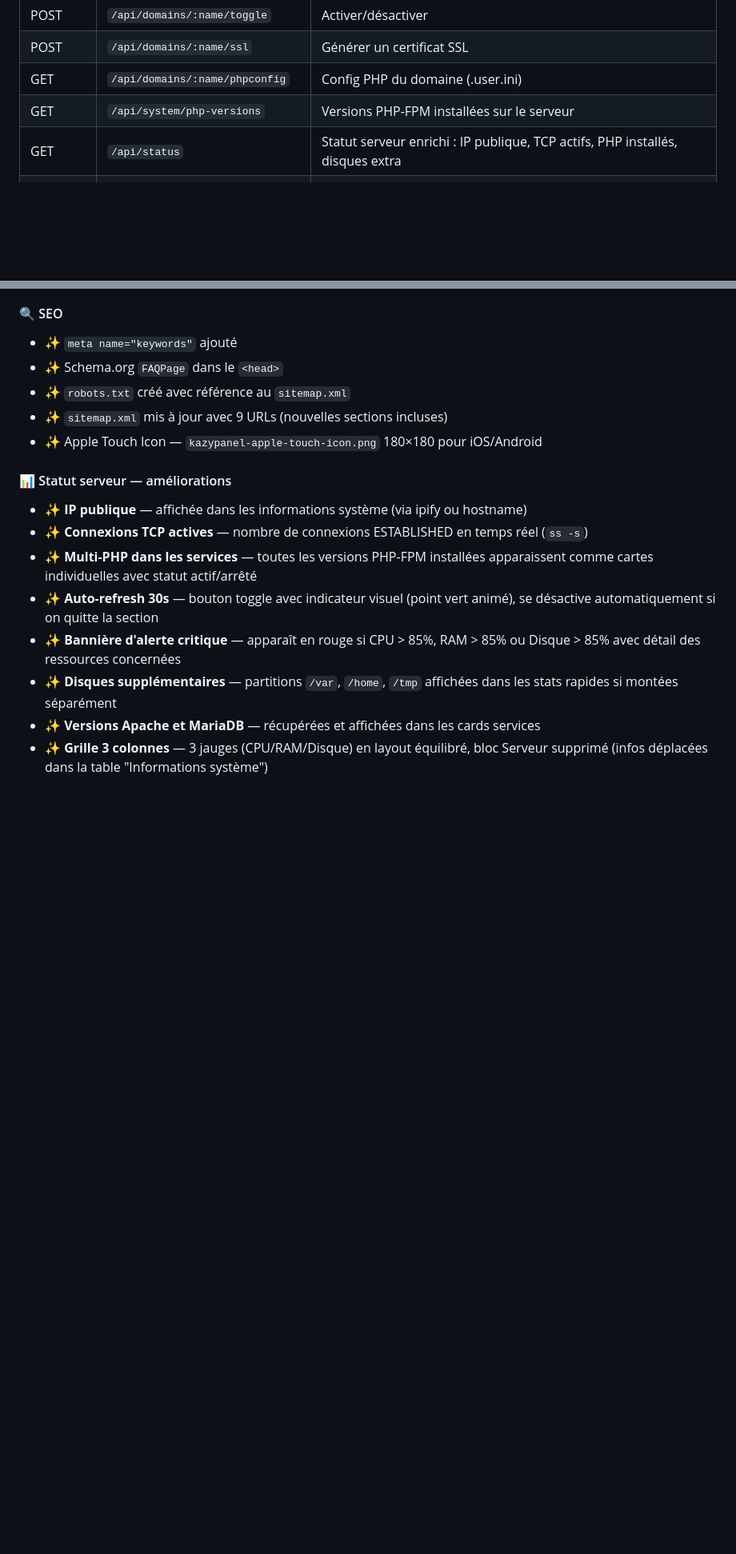
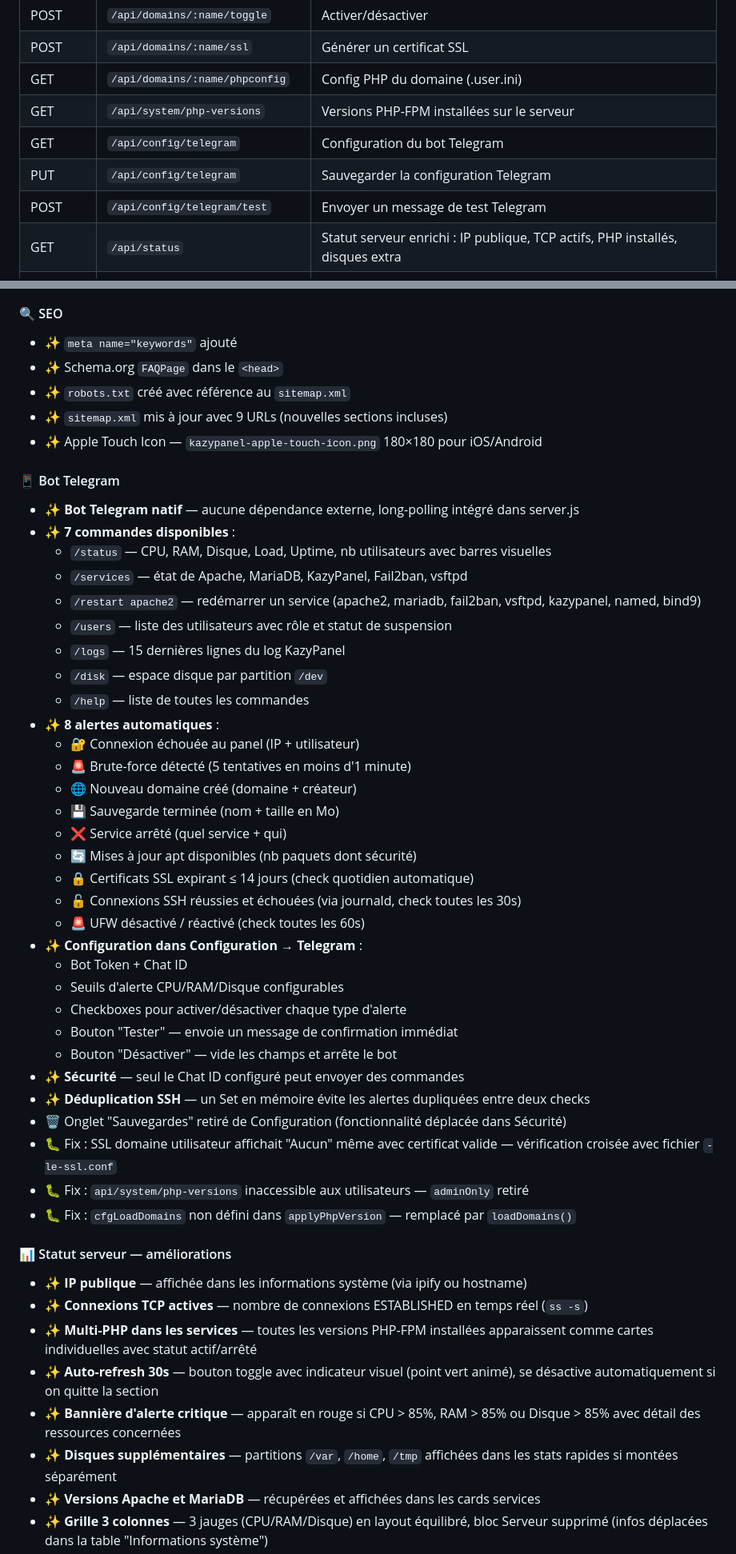
Before and after one commit to kazypanel/kazypanel, a Markdown page: README.md, 2 parts joined by grey strips. Shown at 80% size. Drawn GitHub-style; blank space fills up the shorter version.

Commit message:
Integrate Telegram bot with configuration and commands
Added Telegram bot integration with configuration and commands.

```diff
--- a/README.md
+++ b/README.md
@@ -476,6 +478,9 @@ curl -X POST "https://panel.kazylax.fr/api/v1/users" \
 | POST | `/api/domains/:name/ssl` | Générer un certificat SSL |
 | GET | `/api/domains/:name/phpconfig` | Config PHP du domaine (.user.ini) |
 | GET | `/api/system/php-versions` | Versions PHP-FPM installées sur le serveur |
+| GET | `/api/config/telegram` | Configuration du bot Telegram |
+| PUT | `/api/config/telegram` | Sauvegarder la configuration Telegram |
+| POST | `/api/config/telegram/test` | Envoyer un message de test Telegram |
 | GET | `/api/status` | Statut serveur enrichi : IP publique, TCP actifs, PHP installés, disques extra |
 | POST | `/api/domains/:name/php-version` | Changer la version PHP d'un domaine |
 | PUT | `/api/domains/:name/phpconfig` | Modifier la config PHP |
@@ -1075,6 +1128,39 @@ Développé avec ❤️ — Node.js, Express, Apache2, PHP-FPM, MariaDB, vsftpd,
 - ✨ `robots.txt` créé avec référence au `sitemap.xml`
 - ✨ `sitemap.xml` mis à jour avec 9 URLs (nouvelles sections incluses)
 - ✨ Apple Touch Icon — `kazypanel-apple-touch-icon.png` 180×180 pour iOS/Android
+
+#### 📱 Bot Telegram
+- ✨ **Bot Telegram natif** — aucune dépendance externe, long-polling intégré dans server.js
+- ✨ **7 commandes disponibles** :
+  - `/status` — CPU, RAM, Disque, Load, Uptime, nb utilisateurs avec barres visuelles
+  - `/services` — état de Apache, MariaDB, KazyPanel, Fail2ban, vsftpd
+  - `/restart apache2` — redémarrer un service (apache2, mariadb, fail2ban, vsftpd, kazypanel, named, bind9)
+  - `/users` — liste des utilisateurs avec rôle et statut de suspension
+  - `/logs` — 15 dernières lignes du log KazyPanel
+  - `/disk` — espace disque par partition `/dev`
+  - `/help` — liste de toutes les commandes
+- ✨ **8 alertes automatiques** :
+  - 🔐 Connexion échouée au panel (IP + utilisateur)
+  - 🚨 Brute-force détecté (5 tentatives en moins d'1 minute)
+  - 🌐 Nouveau domaine créé (domaine + créateur)
+  - 💾 Sauvegarde terminée (nom + taille en Mo)
+  - ❌ Service arrêté (quel service + qui)
+  - 🔄 Mises à jour apt disponibles (nb paquets dont sécurité)
+  - 🔒 Certificats SSL expirant ≤ 14 jours (check quotidien automatique)
+  - 🔓 Connexions SSH réussies et échouées (via journald, check toutes les 30s)
+  - 🚨 UFW désactivé / réactivé (check toutes les 60s)
+- ✨ **Configuration dans Configuration → Telegram** :
+  - Bot Token + Chat ID
+  - Seuils d'alerte CPU/RAM/Disque configurables
+  - Checkboxes pour activer/désactiver chaque type d'alerte
+  - Bouton "Tester" — envoie un message de confirmation immédiat
+  - Bouton "Désactiver" — vide les champs et arrête le bot
+- ✨ **Sécurité** — seul le Chat ID configuré peut envoyer des commandes
+- ✨ **Déduplication SSH** — un Set en mémoire évite les alertes dupliquées entre deux checks
+- 🗑️ Onglet "Sauvegardes" retiré de Configuration (fonctionnalité déplacée dans Sécurité)
+- 🐛 Fix : SSL domaine utilisateur affichait "Aucun" même avec certificat valide — vérification croisée avec fichier `-le-ssl.conf`
+- 🐛 Fix : `api/system/php-versions` inaccessible aux utilisateurs — `adminOnly` retiré
+- 🐛 Fix : `cfgLoadDomains` non défini dans `applyPhpVersion` — remplacé par `loadDomains()`
 
 #### 📊 Statut serveur — améliorations
 - ✨ **IP publique** — affichée dans les informations système (via ipify ou hostname)
```
Also changed, not shown: other parts of README.md (+52 -2 lines).
